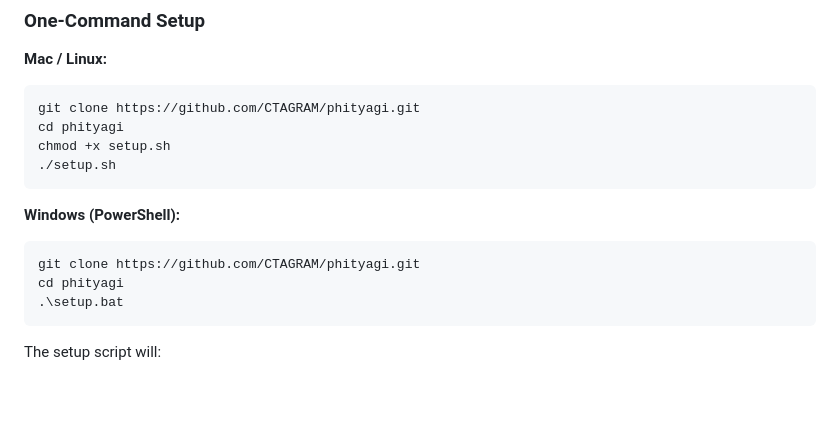
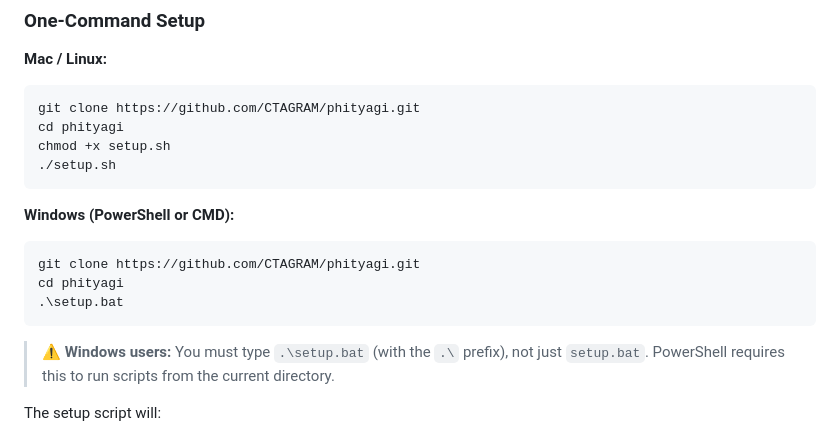
Before and after one commit to CTAGRAM/phityagi, a Markdown page: README.md, the part around the change. Drawn GitHub-style; blank space fills up the shorter version.

Commit message:
docs: fix Windows PowerShell setup instructions

````diff
--- a/README.md
+++ b/README.md
@@ -43,12 +43,13 @@ chmod +x setup.sh
 ./setup.sh
 ```
 
-**Windows (PowerShell):**
+**Windows (PowerShell or CMD):**
 ```powershell
 git clone https://github.com/CTAGRAM/phityagi.git
 cd phityagi
 .\setup.bat
 ```
+> ⚠️ **Windows users:** You must type `.\setup.bat` (with the `.\` prefix), not just `setup.bat`. PowerShell requires this to run scripts from the current directory.
 
 The setup script will:
 1. ✅ Check that Node.js is installed
````
